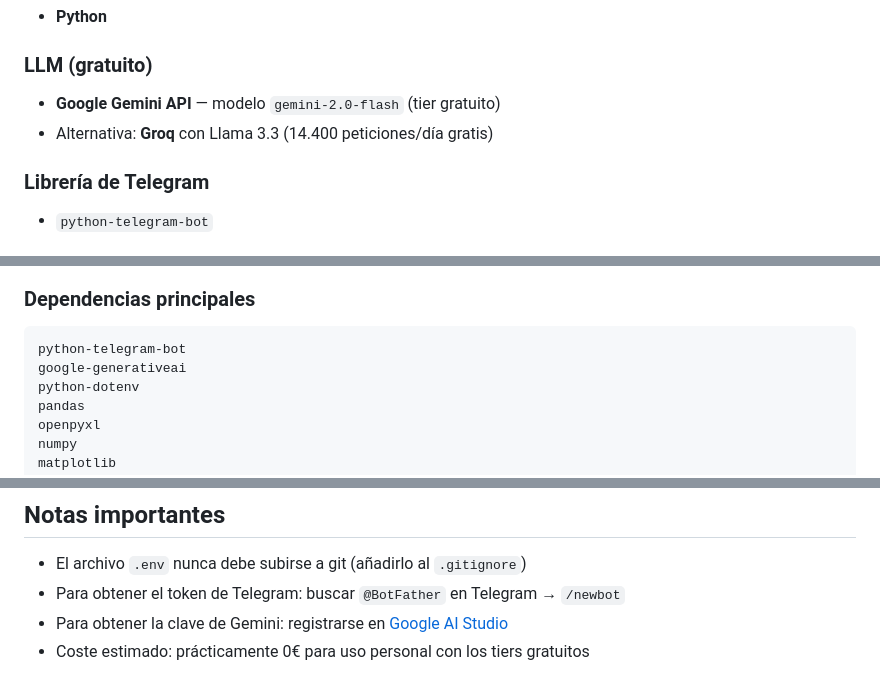
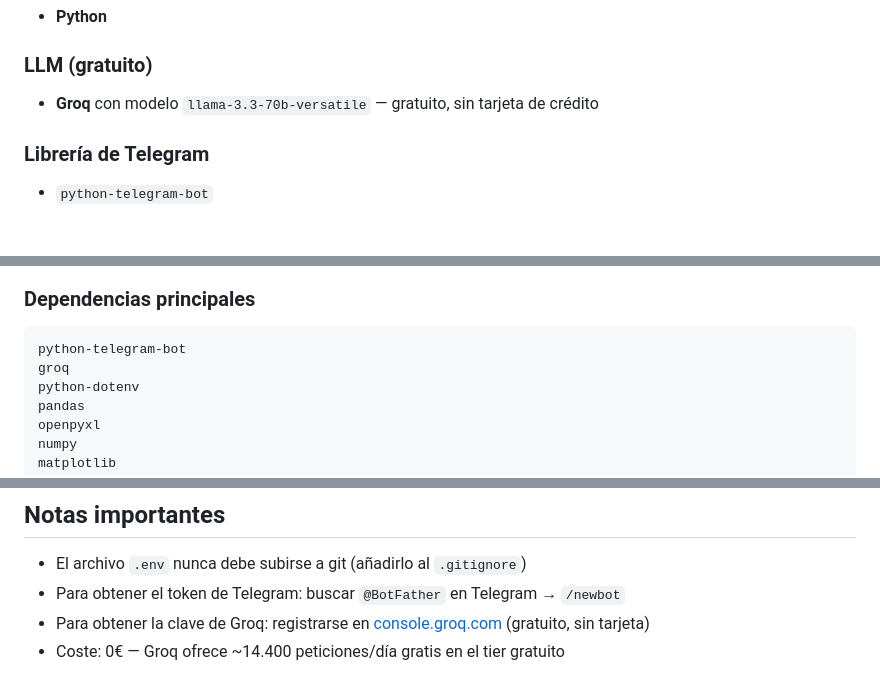
Before and after one commit to txape10/chatbot-telegram-excel, a Markdown page: CLAUDE.md, 3 parts joined by grey strips. Drawn GitHub-style.

````diff
--- a/CLAUDE.md
+++ b/CLAUDE.md
@@ -19,8 +19,7 @@ Un bot de Telegram que:
 - **Python**
 
 ### LLM (gratuito)
-- **Google Gemini API** — modelo `gemini-2.0-flash` (tier gratuito)
-- Alternativa: **Groq** con Llama 3.3 (14.400 peticiones/día gratis)
+- **Groq** con modelo `llama-3.3-70b-versatile` — gratuito, sin tarjeta de crédito
 
 ### Librería de Telegram
 - `python-telegram-bot`
@@ -33,7 +32,7 @@ Un bot de Telegram que:
 ### Dependencias principales
 ```
 python-telegram-bot
-google-generativeai
+groq
 python-dotenv
 pandas
 openpyxl
@@ -175,5 +175,5 @@ knowledge/
 
 - El archivo `.env` nunca debe subirse a git (añadirlo al `.gitignore`)
 - Para obtener el token de Telegram: buscar `@BotFather` en Telegram → `/newbot`
-- Para obtener la clave de Gemini: registrarse en [Google AI Studio](https://aistudio.google.com)
-- Coste estimado: prácticamente 0€ para uso personal con los tiers gratuitos
+- Para obtener la clave de Groq: registrarse en [console.groq.com](https://console.groq.com) (gratuito, sin tarjeta)
+- Coste: 0€ — Groq ofrece ~14.400 peticiones/día gratis en el tier gratuito
````
Also changed, not shown: other parts of CLAUDE.md (+14 -13 lines).
